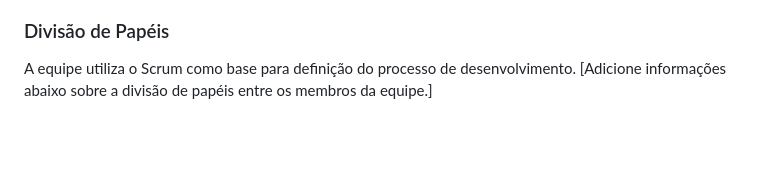
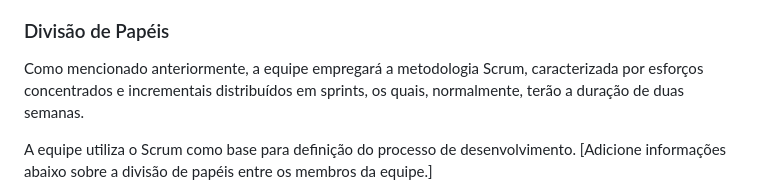
Before and after one commit to ICEI-PUC-Minas-PMV-ADS/pmv-ads-2024-1-e1-proj-web-t6-pmv-ads-2024-1-e1-projeto_academico, a Markdown page: documentos/03-Metodologia.md, the part around the change. Drawn GitHub-style; blank space fills up the shorter version.

Commit message:
Adicionei texto em Divisao de papeis

```diff
--- a/documentos/03-Metodologia.md
+++ b/documentos/03-Metodologia.md
@@ -9,6 +9,8 @@ Esta seção descreve a organização da equipe para a execução das tarefas do
 O desenvolvimento da aplicação seguirá o protocolo HTTP como base, empregando a linguagem de marcação HTML5 para estruturação, juntamente com CSS para estilização. A codificação da aplicação será conduzida em JavaScript, fazendo uso da plataforma Visual Studio Code. O controle de versão do projeto será realizado através do Git, hospedado no repositório GitHub. Quanto à abordagem de gestão, optou-se pela metodologia ágil SCRUM.
 
 ### Divisão de Papéis
+
+Como mencionado anteriormente, a equipe empregará a metodologia Scrum, caracterizada por esforços concentrados e incrementais distribuídos em sprints, os quais, normalmente, terão a duração de duas semanas.
 
 A equipe utiliza o Scrum como base para definição do processo de desenvolvimento.
 [Adicione informações abaixo sobre a divisão de papéis entre os membros da equipe.]
```
